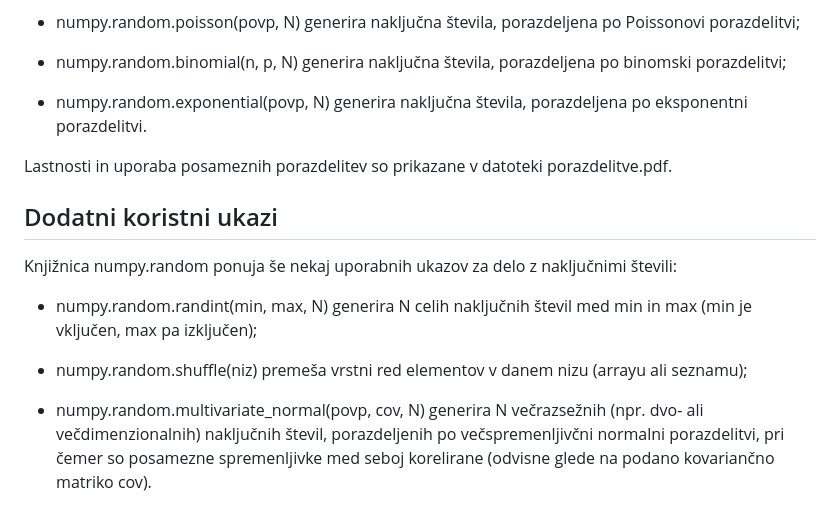
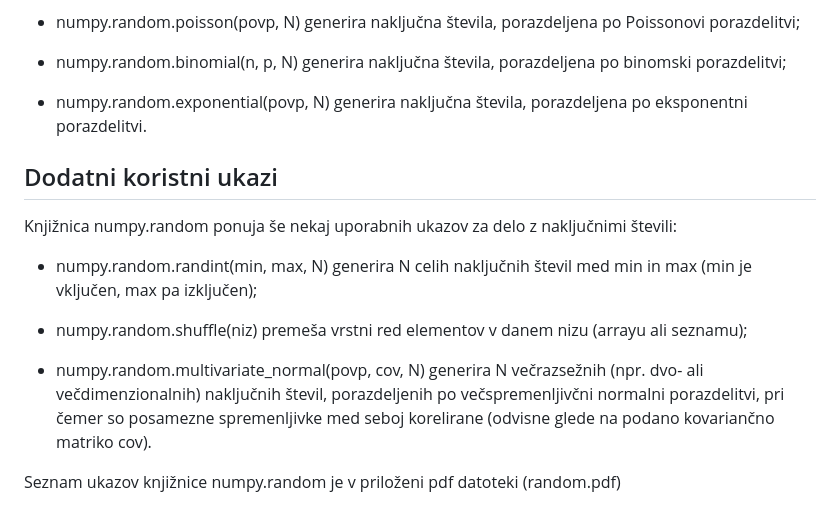
Before and after one commit to anitaprapotnik/NOO-Znanstveno-modeliranje-za-inzinjerje, a Markdown page: Generiranje nakljucnih stevil/Lekcija - nakljucna stevila.md, the part around the change. Rendered like a GitHub page.

```diff
--- a/Generiranje nakljucnih stevil/Lekcija - nakljucna stevila.md
+++ b/Generiranje nakljucnih stevil/Lekcija - nakljucna stevila.md
@@ -61,8 +61,6 @@ generira naključna števila, porazdeljena po binomski porazdelitvi;
  - numpy.random.exponential(povp, N)
 generira naključna števila, porazdeljena po eksponentni porazdelitvi.
 
-Lastnosti in uporaba posameznih porazdelitev so prikazane v datoteki porazdelitve.pdf.
-
  ## Dodatni koristni ukazi
 Knjižnica numpy.random ponuja še nekaj uporabnih ukazov za delo z naključnimi števili:
 
@@ -75,3 +73,5 @@ premeša vrstni red elementov v danem nizu (arrayu ali seznamu);
  - numpy.random.multivariate_normal(povp, cov, N)
 generira N večrazsežnih (npr. dvo- ali večdimenzionalnih) naključnih števil, porazdeljenih po večspremenljivčni normalni porazdelitvi,
 pri čemer so posamezne spremenljivke med seboj korelirane (odvisne glede na podano kovariančno matriko cov).
+
+Seznam ukazov knjižnice numpy.random je v priloženi pdf datoteki (random.pdf)
```
